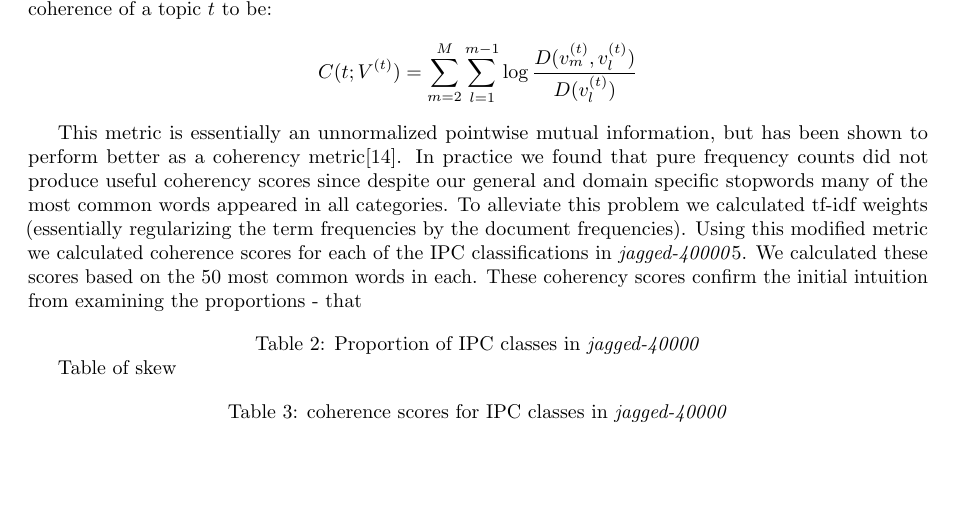
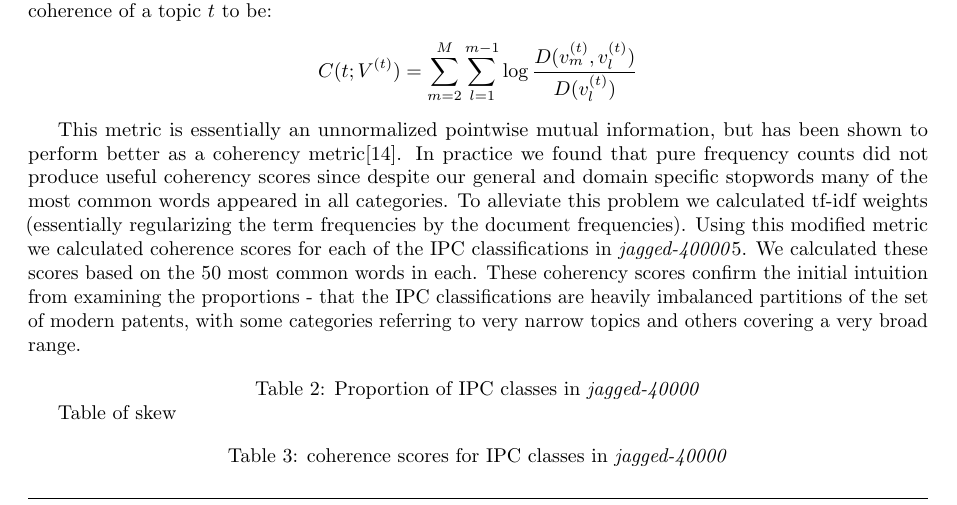
Before and after one commit to JackSullivan/ml-class, a LaTeX paper (Paper/Sullivan_Cellier_Hobbs.tex, which reads Paper/classeval.tex): part of page 7 of 9, cut so that both start at the same text, the shorter picture padded with empty space. Compiled offline with pdfLaTeX.

Commit message:
Updated classeval

```diff
--- a/Paper/classeval.tex
+++ b/Paper/classeval.tex
@@ -8,7 +8,7 @@ The IPC classification system was initially created in 1968. Although the subcat
 	C(t;V^{(t)}) = \sum_{m=2}^M \sum_{l=1}^{m-1} \log \frac{D(v^{(t)}_m, v^{(t)}_l)}{D(v^{(t)}_l)}
 \end{align*}
 
-This metric is essentially an unnormalized pointwise mutual information, but has been shown to perform better as a coherency metric\cite{Mimno_optimizingsemantic}. In practice we found that pure frequency counts did not produce useful coherency scores since despite our general and domain specific stopwords many of the most common words appeared in all categories. To alleviate this problem we calculated tf-idf weights (essentially regularizing the term frequencies by the document frequencies). Using this modified metric we calculated coherence scores for each of the IPC classifications in \emph{jagged-40000}\ref{tab:cohere}. We calculated these scores based on the 50 most common words in each. These coherency scores confirm the initial intuition from examining the proportions - that
+This metric is essentially an unnormalized pointwise mutual information, but has been shown to perform better as a coherency metric\cite{Mimno_optimizingsemantic}. In practice we found that pure frequency counts did not produce useful coherency scores since despite our general and domain specific stopwords many of the most common words appeared in all categories. To alleviate this problem we calculated tf-idf weights (essentially regularizing the term frequencies by the document frequencies). Using this modified metric we calculated coherence scores for each of the IPC classifications in \emph{jagged-40000}\ref{tab:cohere}. We calculated these scores based on the 50 most common words in each. These coherency scores confirm the initial intuition from examining the proportions - that the IPC classifications are heavily imbalanced partitions of the set of modern patents, with some categories referring to very narrow topics and others covering a very broad range.
 
 \begin{tablehere}
 	\label{tab:skew}
```
